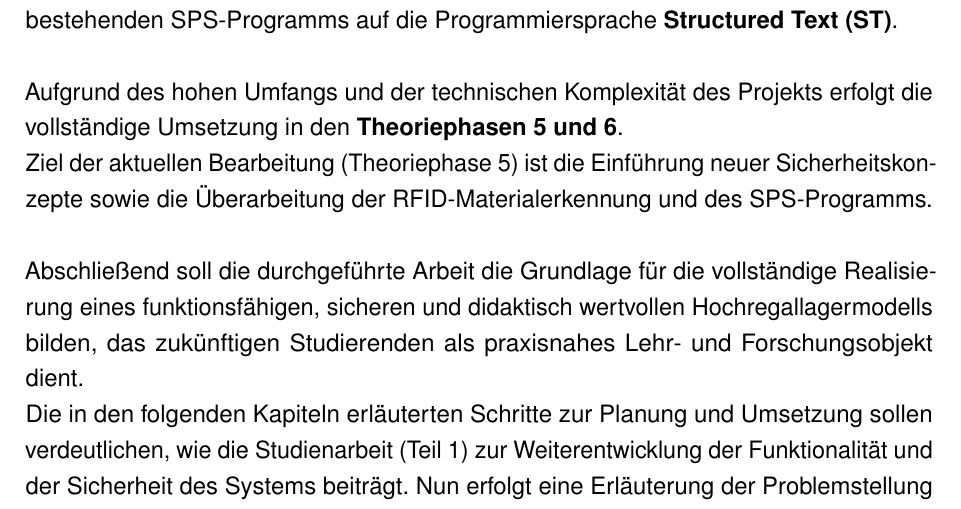
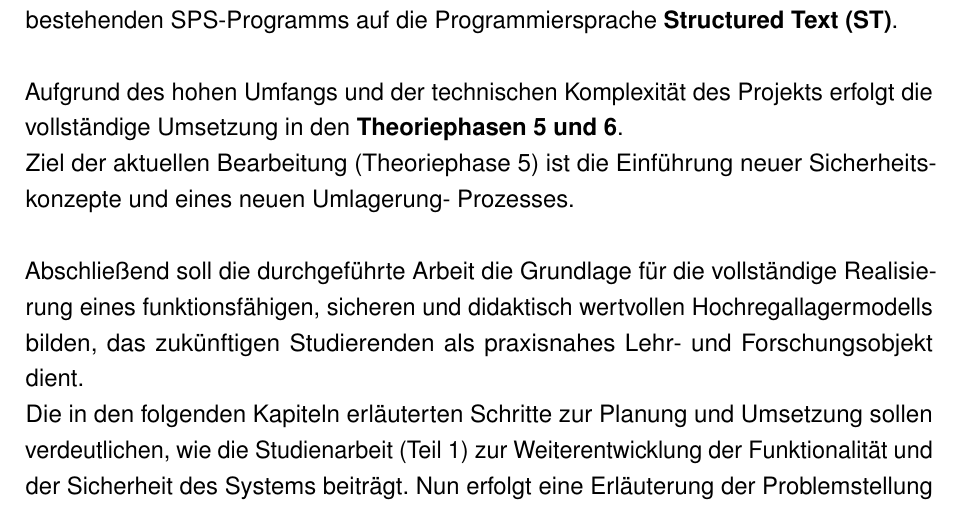
Before and after one commit to maxzorTEA23/Studienarbeit-T3_3100, a LaTeX document (Main.tex, which reads Kapitel Einleitung/Einleitung.tex): part of page 9 of 55, cut so that both start at the same text. Compiled offline with pdfLaTeX.

Commit message:
changed/added final

```diff
--- a/Kapitel Einleitung/Einleitung.tex
+++ b/Kapitel Einleitung/Einleitung.tex
@@ -30,6 +30,6 @@ Das System wurde in den vergangenen Jahren bereits mehrfach für Studien- und Pr
 Trotz der bisherigen Entwicklungen besteht weiterhin Verbesserungspotenzial, insbesondere im Bereich der Sicherheit und der Programmstruktur.\\
 Die vorliegende Studienarbeit befasst sich daher mit der Überarbeitung und Einführung neuer Sicherheitsmaßnahmen. Darüber hinaus soll eine auftragsbasierte Materialein- und -auslagerung implementiert werden. Weitere Schwerpunkte bilden die vollständige Implementierung der \textbf{RFID}-basierten Materialerkennung sowie die Umstellung des bestehenden SPS-Programms auf die Programmiersprache \textbf{Structured Text (ST)}.\\\\
 Aufgrund des hohen Umfangs und der technischen Komplexität des Projekts erfolgt die vollständige Umsetzung in den \textbf{Theoriephasen 5 und 6}.\\
-Ziel der aktuellen Bearbeitung (Theoriephase 5) ist die Einführung neuer Sicherheitskonzepte sowie die Überarbeitung der RFID-Materialerkennung und des SPS-Programms.\\\\
+Ziel der aktuellen Bearbeitung (Theoriephase 5) ist die Einführung neuer Sicherheitskonzepte und eines neuen Umlagerung- Prozesses.\\\\
 Abschließend soll die durchgeführte Arbeit die Grundlage für die vollständige Realisierung eines funktionsfähigen, sicheren und didaktisch wertvollen Hochregallagermodells bilden, das zukünftigen Studierenden als praxisnahes Lehr- und Forschungsobjekt dient.\\
 Die in den folgenden Kapiteln erläuterten Schritte zur Planung und Umsetzung sollen verdeutlichen, wie die Studienarbeit (Teil 1) zur Weiterentwicklung der Funktionalität und der Sicherheit des Systems beiträgt. Nun erfolgt eine Erläuterung der Problemstellung und des aktuellen Standes der Technik.
```
